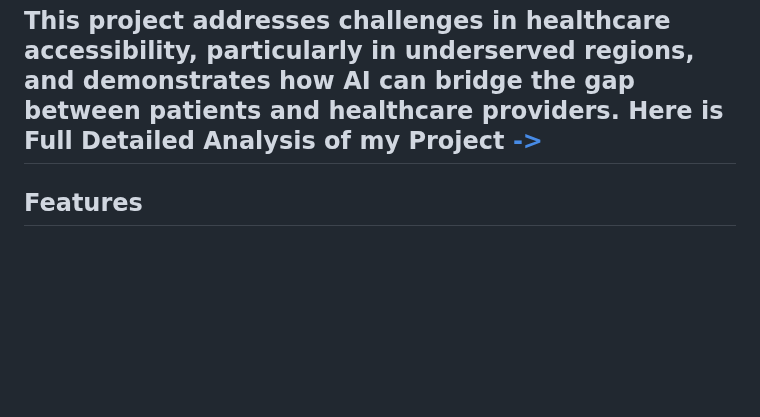
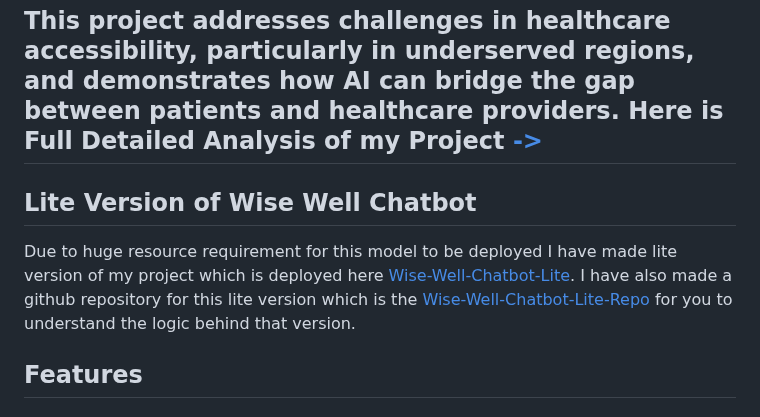
Before and after one commit to VatsalSangani/wisewellchatbot, a Markdown page: README.md, the part around the change. Drawn GitHub-style; blank space fills up the shorter version.

```diff
--- a/README.md
+++ b/README.md
@@ -7,6 +7,9 @@
 This project addresses challenges in healthcare accessibility, particularly in underserved regions, and demonstrates how AI can bridge the gap between patients and healthcare providers.
 Here is Full Detailed Analysis of my Project [->](https://drive.google.com/file/d/1ucEQ1LRTqdAbWjcJbxGy9SoE2CgrBLEN/view?usp=drive_link)
 ---
+## Lite Version of Wise Well Chatbot
+
+Due to huge resource requirement for this model to be deployed I have made lite version of my project which is deployed here [Wise-Well-Chatbot-Lite](https://wisewellchatbot.vatsalsangani.in/). I have also made a github repository for this lite version which is the [Wise-Well-Chatbot-Lite-Repo](https://github.com/VatsalSangani/Wise_Well_Chatbot_Lite) for you to understand the logic behind that version.
 
 ## Features
 
```
